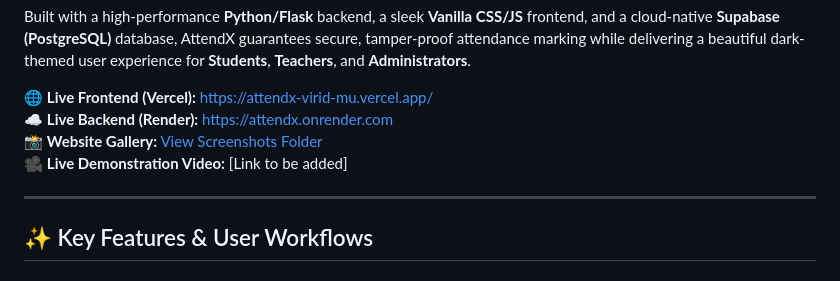
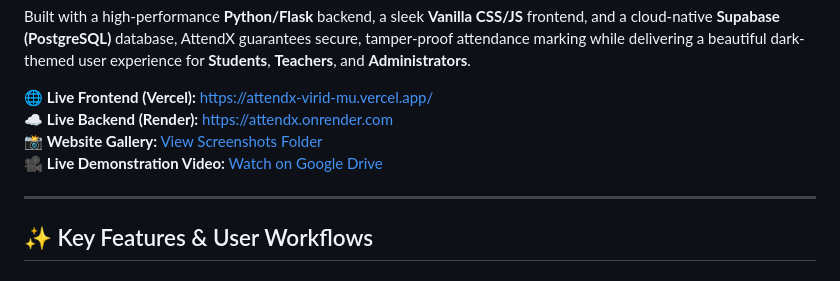
Before and after one commit to Cherryberry112/AttendX, a Markdown page: README.md, the part around the change. GitHub-like rendering.

Commit message:
Update demonstration video link with placeholder Google Drive URL

```diff
--- a/README.md
+++ b/README.md
@@ -8,7 +8,7 @@ Built with a high-performance **Python/Flask** backend, a sleek **Vanilla CSS/JS
 🌐 **Live Frontend (Vercel):** [https://attendx-virid-mu.vercel.app/](https://attendx-virid-mu.vercel.app/)
 ☁️ **Live Backend (Render):** [https://attendx.onrender.com](https://attendx.onrender.com)
 📸 **Website Gallery:** [View Screenshots Folder](https://github.com/Cherryberry112/AttendX/tree/main/Gallery)
-🎥 **Live Demonstration Video:** [Link to be added]
+🎥 **Live Demonstration Video:** [Watch on Google Drive](https://drive.google.com/file/d/YOUR_VIDEO_ID_HERE/view)
 
 ---
 
```
